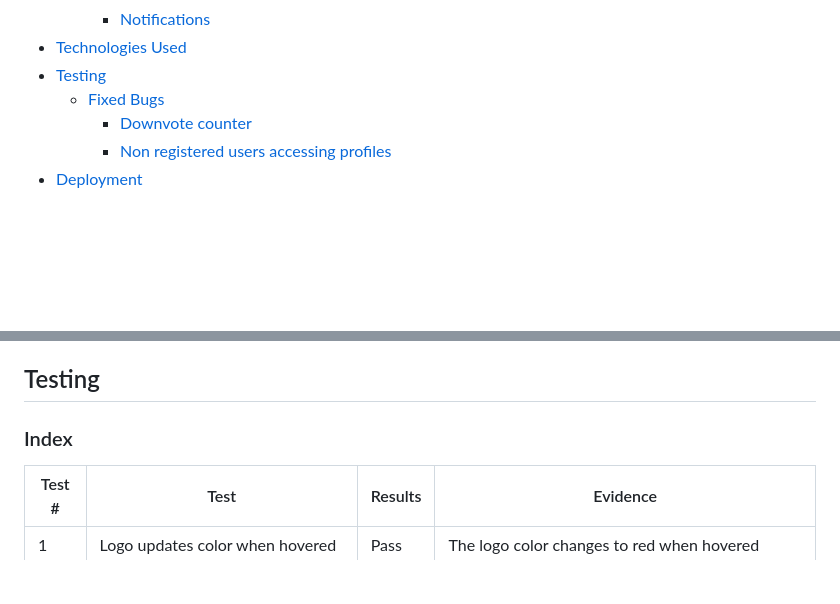
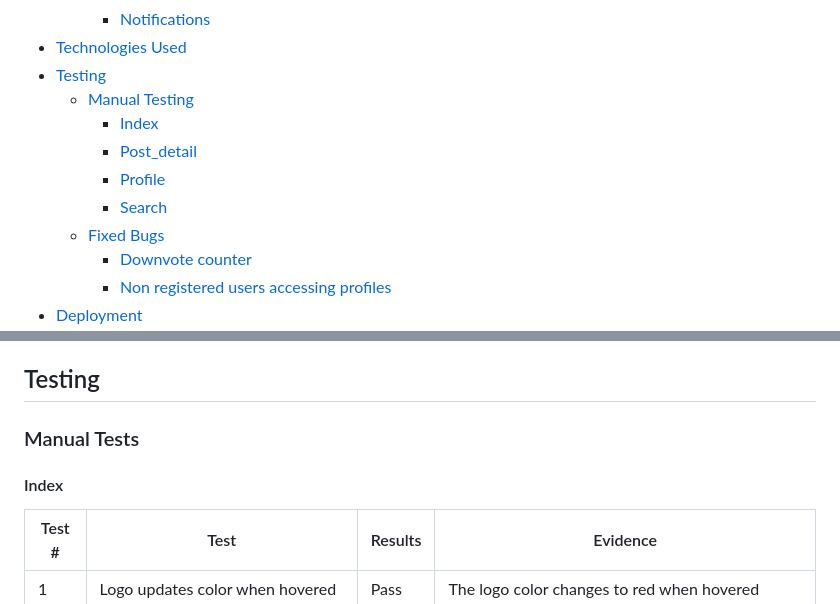
Before and after one commit to DanFNKD/the-notice-board, a Markdown page: README.md, 2 parts joined by grey strips. Drawn GitHub-style; blank space fills up the shorter version.

```diff
--- a/README.md
+++ b/README.md
@@ -38,6 +38,11 @@ Welcome to The Notice Board, a platform for people to come together and discuss
         + [Notifications](#notifications "Notifications")
 + [Technologies Used](#technologies-used "Technologies User")
 + [Testing](#testing "Testing")
+    + [Manual Testing](#manual-tests "Manual Testing")
+        + [Index](#index-2 "Index Testing")
+        + [Post_detail](#post_detail "Post_detail")
+        + [Profile](#profile "Profile")
+        + [Search](#search "Search")
     + [Fixed Bugs](#fixed-bugs "Fixed Bugs")
         + [Downvote counter](#1-downvote-counter "Downvote counter")
         + [Non registered users accessing profiles](#2-non-registered-users-accessing-profiles "Non registered users accessing profiles")
@@ -302,7 +307,9 @@ Provide registered users with notifications when someone either votes or comment
 
 ## Testing
 
-### Index
+### Manual Tests
+
+#### Index
 |Test #|Test|Results|Evidence|
 | --- | --- | --- | --- |
 |1|Logo updates color when hovered|Pass|The logo color changes to red when hovered<br>
```
Also changed, not shown: other parts of README.md (+43 -3 lines).
